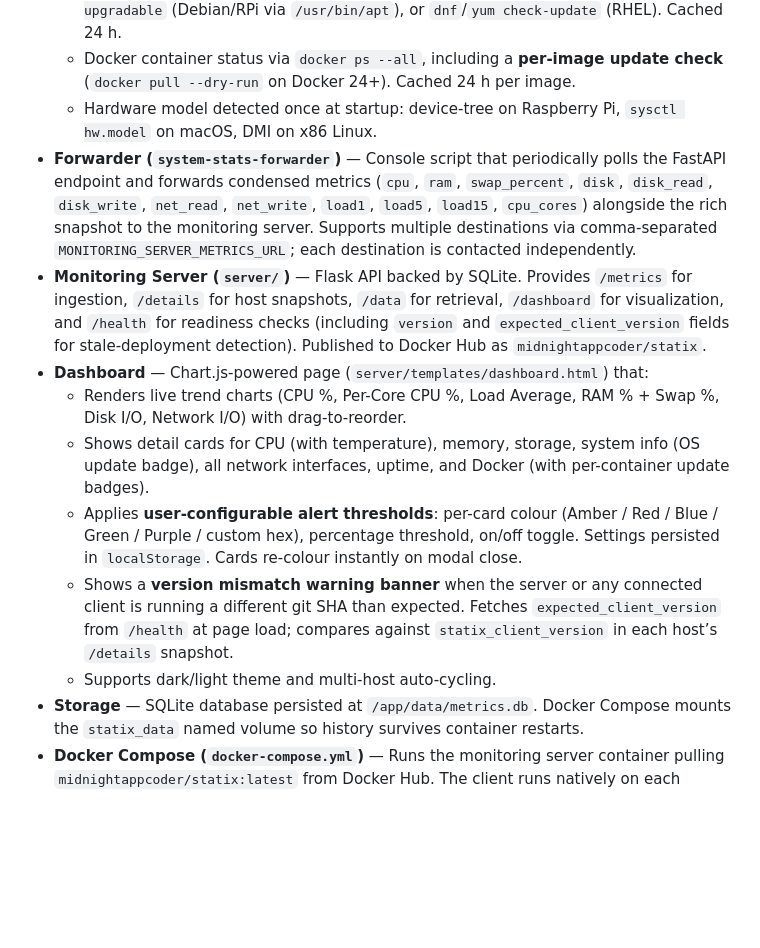
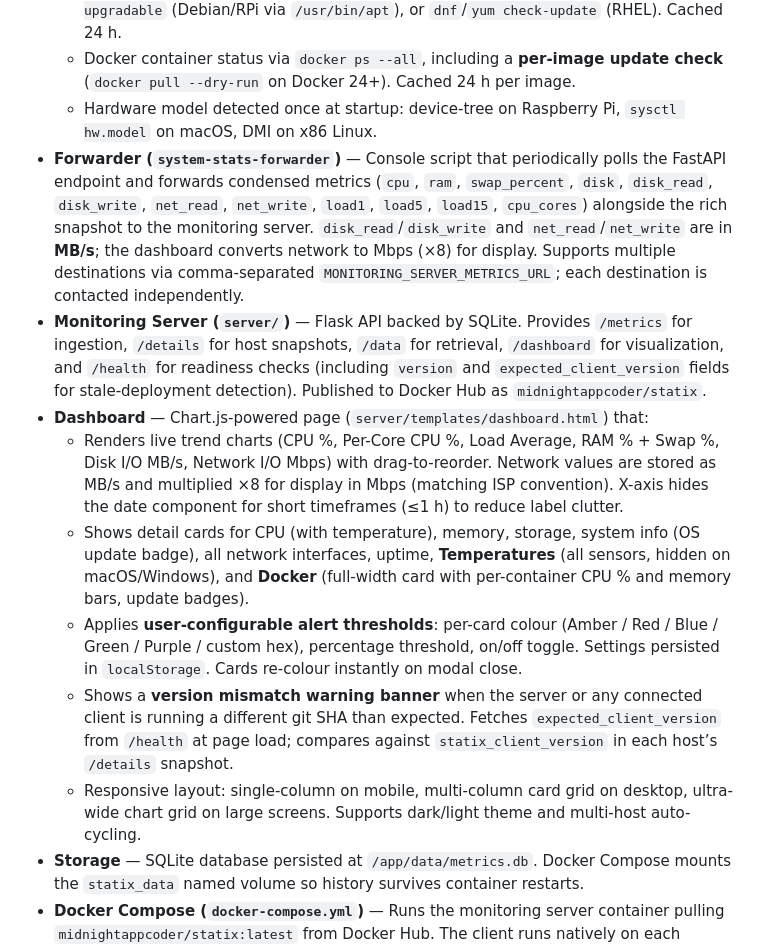
Before and after one commit to chandanankush/statix, a Markdown page: ARCHITECTURE.md, the part around the change. GitHub-like rendering; blank space fills up the shorter version.

Commit message:
docs: update architecture and API docs for recent dashboard changes
- ARCHITECTURE.md: note Network I/O stored as MB/s / displayed as Mbps (×8),
  x-axis date hiding for short timeframes, temperatures + Docker card
  descriptions, responsive layout details
- client/README.md: clarify net_read/net_write are MB/s; dashboard shows Mbps
- server/README.md: same MB/s vs Mbps note on /data endpoint

Co-Authored-By: Claude Sonnet 4.6 <noreply@anthropic.com>

```diff
--- a/ARCHITECTURE.md
+++ b/ARCHITECTURE.md
@@ -16,14 +16,14 @@ These components can run on the same machine for local monitoring or be distribu
   - **OS pending update count** via `softwareupdate --list` (macOS), `apt list --upgradable` (Debian/RPi via `/usr/bin/apt`), or `dnf`/`yum check-update` (RHEL). Cached 24 h.
   - Docker container status via `docker ps --all`, including a **per-image update check** (`docker pull --dry-run` on Docker 24+). Cached 24 h per image.
   - Hardware model detected once at startup: device-tree on Raspberry Pi, `sysctl hw.model` on macOS, DMI on x86 Linux.
-- **Forwarder (`system-stats-forwarder`)** — Console script that periodically polls the FastAPI endpoint and forwards condensed metrics (`cpu`, `ram`, `swap_percent`, `disk`, `disk_read`, `disk_write`, `net_read`, `net_write`, `load1`, `load5`, `load15`, `cpu_cores`) alongside the rich snapshot to the monitoring server. Supports multiple destinations via comma-separated `MONITORING_SERVER_METRICS_URL`; each destination is contacted independently.
+- **Forwarder (`system-stats-forwarder`)** — Console script that periodically polls the FastAPI endpoint and forwards condensed metrics (`cpu`, `ram`, `swap_percent`, `disk`, `disk_read`, `disk_write`, `net_read`, `net_write`, `load1`, `load5`, `load15`, `cpu_cores`) alongside the rich snapshot to the monitoring server. `disk_read`/`disk_write` and `net_read`/`net_write` are in **MB/s**; the dashboard converts network to Mbps (×8) for display. Supports multiple destinations via comma-separated `MONITORING_SERVER_METRICS_URL`; each destination is contacted independently.
 - **Monitoring Server (`server/`)** — Flask API backed by SQLite. Provides `/metrics` for ingestion, `/details` for host snapshots, `/data` for retrieval, `/dashboard` for visualization, and `/health` for readiness checks (including `version` and `expected_client_version` fields for stale-deployment detection). Published to Docker Hub as `midnightappcoder/statix`.
 - **Dashboard** — Chart.js-powered page (`server/templates/dashboard.html`) that:
-  - Renders live trend charts (CPU %, Per-Core CPU %, Load Average, RAM % + Swap %, Disk I/O, Network I/O) with drag-to-reorder.
-  - Shows detail cards for CPU (with temperature), memory, storage, system info (OS update badge), all network interfaces, uptime, and Docker (with per-container update badges).
+  - Renders live trend charts (CPU %, Per-Core CPU %, Load Average, RAM % + Swap %, Disk I/O MB/s, Network I/O Mbps) with drag-to-reorder. Network values are stored as MB/s and multiplied ×8 for display in Mbps (matching ISP convention). X-axis hides the date component for short timeframes (≤1 h) to reduce label clutter.
+  - Shows detail cards for CPU (with temperature), memory, storage, system info (OS update badge), all network interfaces, uptime, **Temperatures** (all sensors, hidden on macOS/Windows), and **Docker** (full-width card with per-container CPU % and memory bars, update badges).
   - Applies **user-configurable alert thresholds**: per-card colour (Amber / Red / Blue / Green / Purple / custom hex), percentage threshold, on/off toggle. Settings persisted in `localStorage`. Cards re-colour instantly on modal close.
   - Shows a **version mismatch warning banner** when the server or any connected client is running a different git SHA than expected. Fetches `expected_client_version` from `/health` at page load; compares against `statix_client_version` in each host’s `/details` snapshot.
-  - Supports dark/light theme and multi-host auto-cycling.
+  - Responsive layout: single-column on mobile, multi-column card grid on desktop, ultra-wide chart grid on large screens. Supports dark/light theme and multi-host auto-cycling.
 - **Storage** — SQLite database persisted at `/app/data/metrics.db`. Docker Compose mounts the `statix_data` named volume so history survives container restarts.
 - **Docker Compose (`docker-compose.yml`)** — Runs the monitoring server container pulling `midnightappcoder/statix:latest` from Docker Hub. The client runs natively on each monitored host.
 - **CI/CD (`.github/workflows/docker-publish.yml`)** — Automatically builds and pushes a multi-arch image (`linux/amd64` + `linux/arm64`) to Docker Hub on every push to `main`. Passes the git commit SHA as `GIT_SHA` build arg so `STATIX_SERVER_VERSION` and `STATIX_EXPECTED_CLIENT_VERSION` are baked into each image. The client installer records the same SHA to `~/.local/share/statix/client_version` at install time. Together these enable the dashboard's zero-configuration version mismatch detection.
```
Also changed, not shown: client/README.md (+1 -1 lines), server/README.md (+1 -1 lines).
